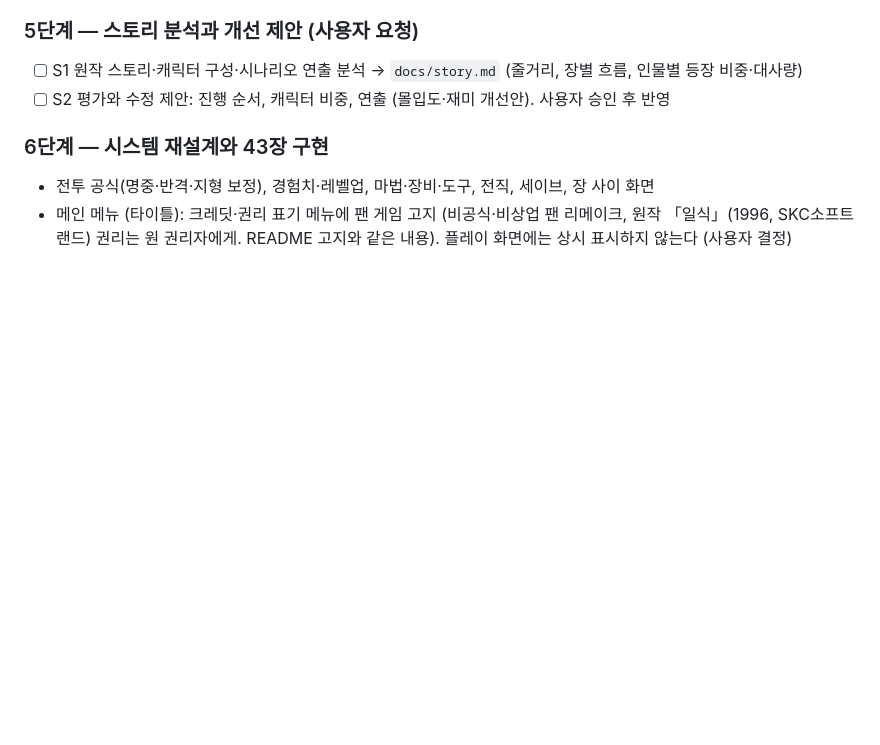
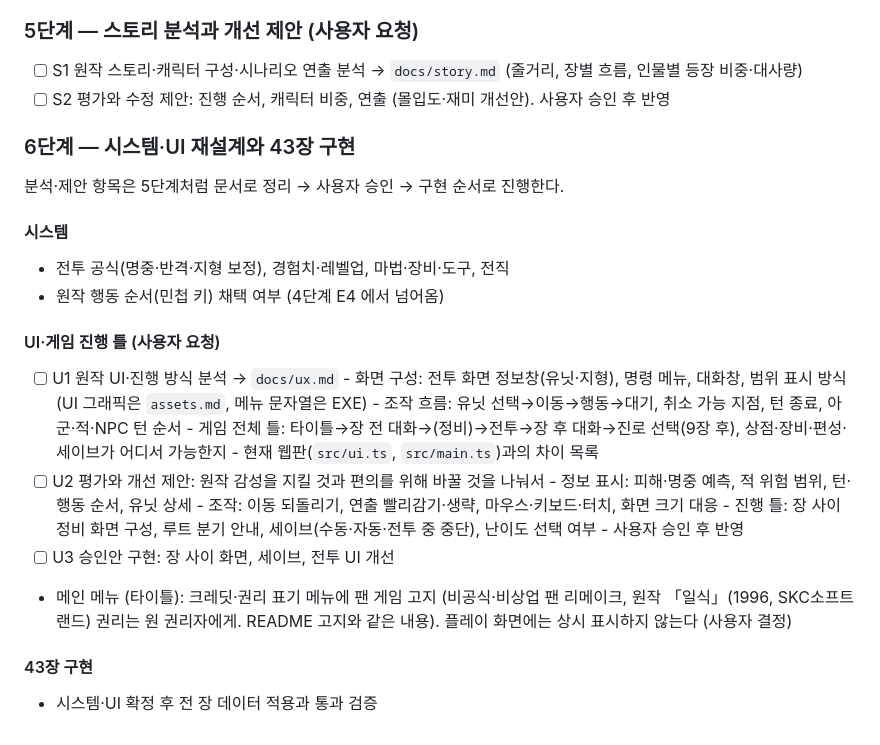
Before and after one commit to cadenzah/ilsik-remake, a Markdown page: .claude/docs/plan.md, the part around the change. Drawn GitHub-style; blank space fills up the shorter version.

Commit message:
Add UI and game flow review to stage 6 plan
Co-Authored-By: Claude Opus 5.5 <noreply@anthropic.com>

```diff
--- a/.claude/docs/plan.md
+++ b/.claude/docs/plan.md
@@ -39,6 +39,26 @@
 - [ ] S1 원작 스토리·캐릭터 구성·시나리오 연출 분석 → `docs/story.md` (줄거리, 장별 흐름, 인물별 등장 비중·대사량)
 - [ ] S2 평가와 수정 제안: 진행 순서, 캐릭터 비중, 연출 (몰입도·재미 개선안). 사용자 승인 후 반영
 
-### 6단계 — 시스템 재설계와 43장 구현
-- 전투 공식(명중·반격·지형 보정), 경험치·레벨업, 마법·장비·도구, 전직, 세이브, 장 사이 화면
+### 6단계 — 시스템·UI 재설계와 43장 구현
+분석·제안 항목은 5단계처럼 문서로 정리 → 사용자 승인 → 구현 순서로 진행한다.
+
+#### 시스템
+- 전투 공식(명중·반격·지형 보정), 경험치·레벨업, 마법·장비·도구, 전직
+- 원작 행동 순서(민첩 키) 채택 여부 (4단계 E4 에서 넘어옴)
+
+#### UI·게임 진행 틀 (사용자 요청)
+- [ ] U1 원작 UI·진행 방식 분석 → `docs/ux.md`
+      - 화면 구성: 전투 화면 정보창(유닛·지형), 명령 메뉴, 대화창, 범위 표시 방식 (UI 그래픽은 `assets.md`, 메뉴 문자열은 EXE)
+      - 조작 흐름: 유닛 선택→이동→행동→대기, 취소 가능 지점, 턴 종료, 아군·적·NPC 턴 순서
+      - 게임 전체 틀: 타이틀→장 전 대화→(정비)→전투→장 후 대화→진로 선택(9장 후), 상점·장비·편성·세이브가 어디서 가능한지
+      - 현재 웹판(`src/ui.ts`, `src/main.ts`)과의 차이 목록
+- [ ] U2 평가와 개선 제안: 원작 감성을 지킬 것과 편의를 위해 바꿀 것을 나눠서
+      - 정보 표시: 피해·명중 예측, 적 위험 범위, 턴·행동 순서, 유닛 상세
+      - 조작: 이동 되돌리기, 연출 빨리감기·생략, 마우스·키보드·터치, 화면 크기 대응
+      - 진행 틀: 장 사이 정비 화면 구성, 루트 분기 안내, 세이브(수동·자동·전투 중 중단), 난이도 선택 여부
+      - 사용자 승인 후 반영
+- [ ] U3 승인안 구현: 장 사이 화면, 세이브, 전투 UI 개선
 - 메인 메뉴 (타이틀): 크레딧·권리 표기 메뉴에 팬 게임 고지 (비공식·비상업 팬 리메이크, 원작 「일식」(1996, SKC소프트랜드) 권리는 원 권리자에게. README 고지와 같은 내용). 플레이 화면에는 상시 표시하지 않는다 (사용자 결정)
+
+#### 43장 구현
+- 시스템·UI 확정 후 전 장 데이터 적용과 통과 검증
```
